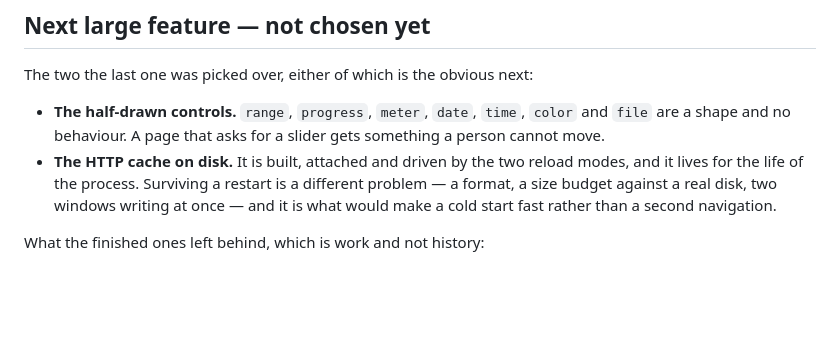
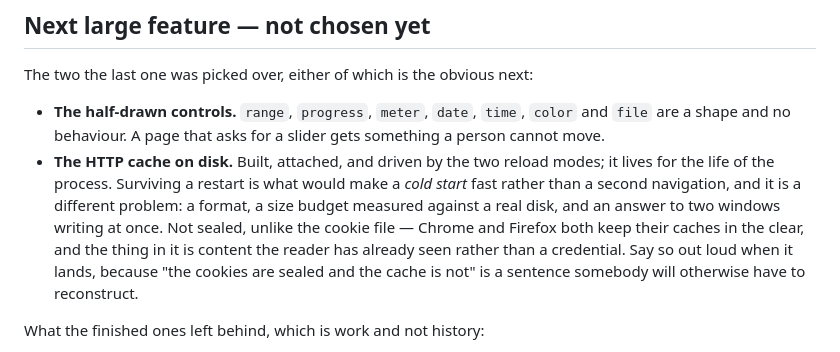
Before and after one commit to octofhir/Otlyra, a Markdown page: BROWSER_UI_PLAN.md, the part around the change. Drawn GitHub-style; blank space fills up the shorter version.

Commit message:
docs(plan): what the cache is, now that it is one
Out of the research plan's milestone list: "no HTTP cache" stopped being
true three commits ago. Into its gaps, where the honest ones live, what
the cache does not do — a redirect chain is kept whole under the address
that was asked for rather than one entry per hop, the bodies are
uncompressed, and stale-while-revalidate is parsed and not acted on
because acting on it means serving one answer while a request for another
is in flight, which is a shape the fetcher does not have.

The one thing left of it is the disk, and it carries a note the next
person would otherwise have to reconstruct: the cache is not sealed and
the cookie file is. Chrome and Firefox both keep their caches in the
clear, and what is in one is content the reader has already seen rather
than a credential — but "these two stores of mine have different rules"
is exactly the sentence that should be written down rather than inferred.

```diff
--- a/BROWSER_UI_PLAN.md
+++ b/BROWSER_UI_PLAN.md
@@ -149,12 +149,15 @@ The two the last one was picked over, either of which is the obvious next:
 - **The half-drawn controls.** `range`, `progress`, `meter`, `date`, `time`,
   `color` and `file` are a shape and no behaviour. A page that asks for a slider
   gets something a person cannot move.
-- **The HTTP cache on disk.** It is built, attached and driven by the two reload
-  modes, and it lives for the life of the process. Surviving a restart is a
-  different problem — a format, a size budget against a real disk, two windows
-  writing at once — and it is what would make a cold start fast rather than a
-  second navigation.
-
+- **The HTTP cache on disk.** Built, attached, and driven by the two reload
+  modes; it lives for the life of the process. Surviving a restart is what would
+  make a *cold start* fast rather than a second navigation, and it is a different
+  problem: a format, a size budget measured against a real disk, and an answer to
+  two windows writing at once. Not sealed, unlike the cookie file — Chrome and
+  Firefox both keep their caches in the clear, and the thing in it is content the
+  reader has already seen rather than a credential. Say so out loud when it
+  lands, because "the cookies are sealed and the cache is not" is a sentence
+  somebody will otherwise have to reconstruct.
 
 What the finished ones left behind, which is work and not history:
 
```
